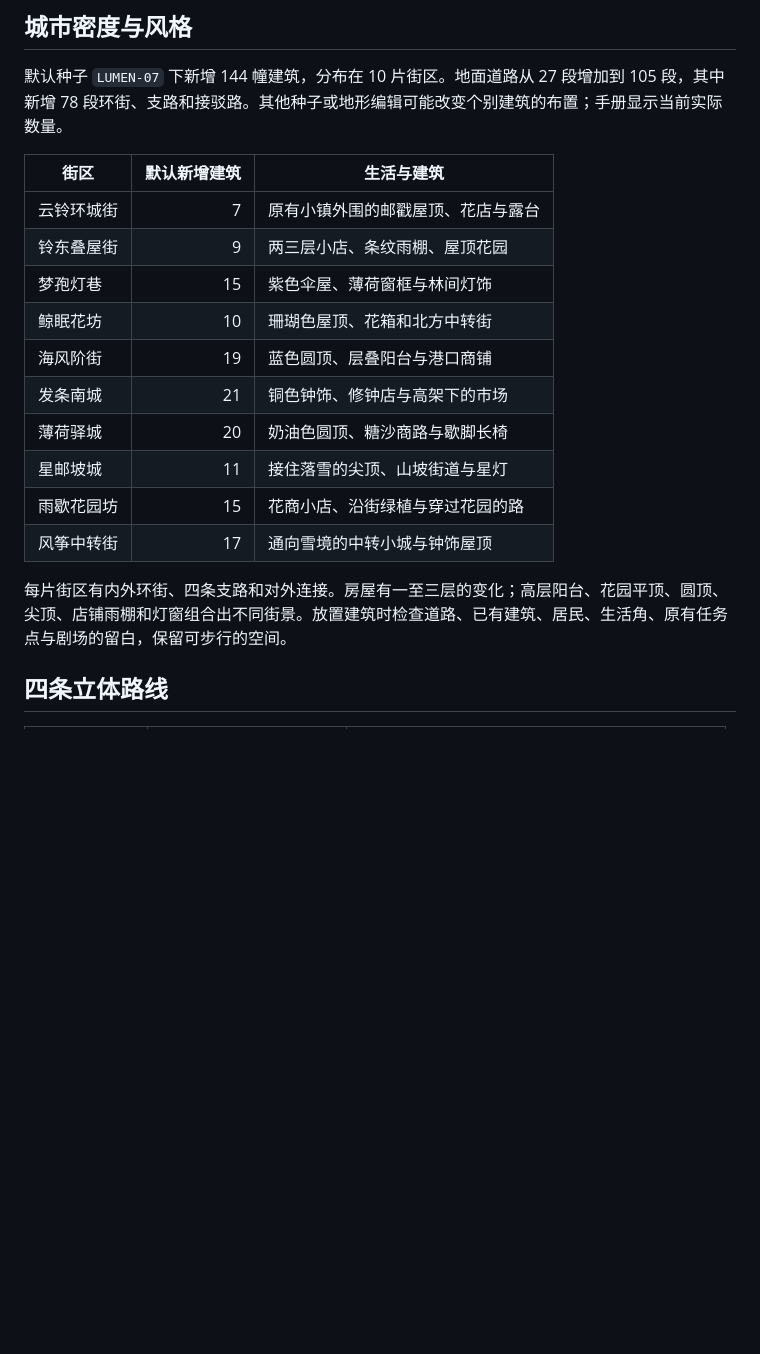
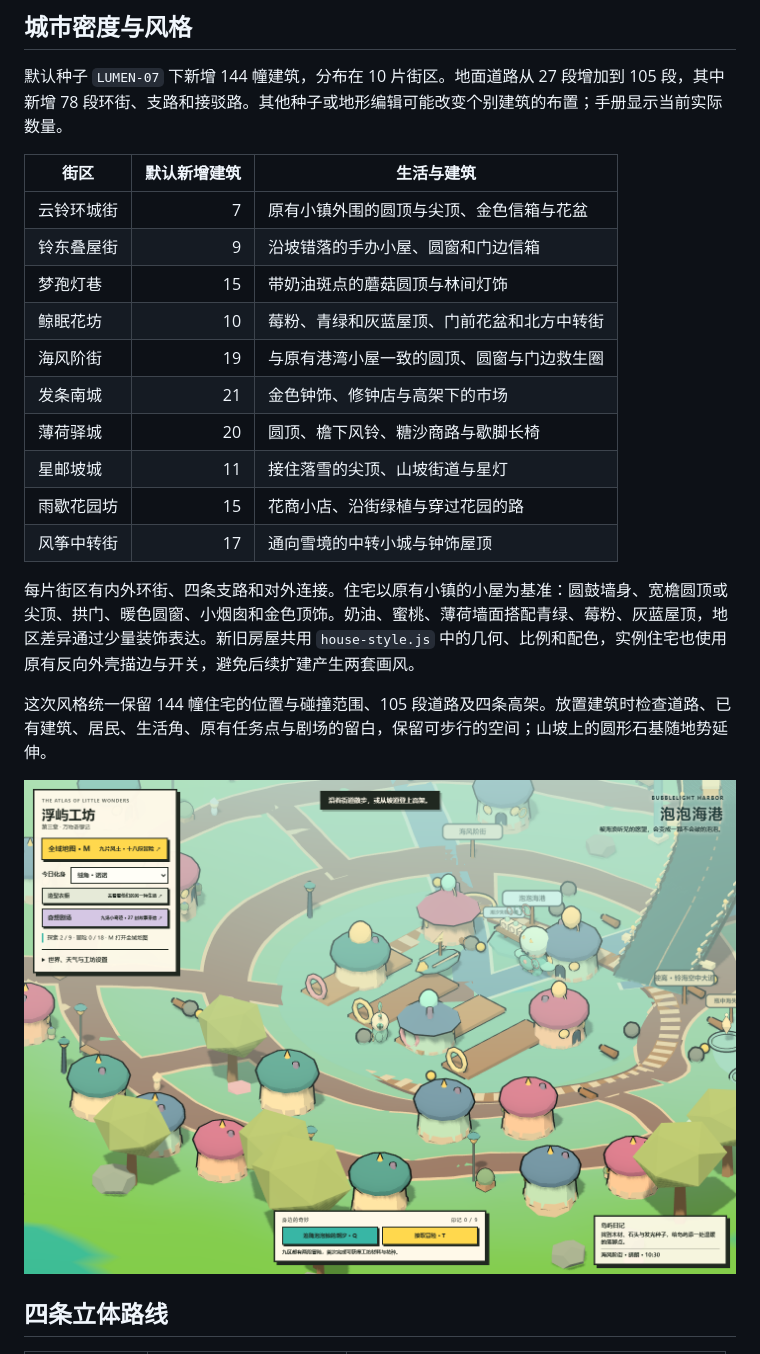
Before and after one commit to 404-NOT-FOUND-ERROR/SandBox-Game, a Markdown page: docs/CITY_AND_SKYWAYS.md, the part around one of its changes. GitHub-like rendering; pictures changed too: docs/screenshots/city-cottages.png (added); blank space fills up the shorter version.

```diff
--- a/docs/CITY_AND_SKYWAYS.md
+++ b/docs/CITY_AND_SKYWAYS.md
@@ -8,18 +8,22 @@
 
 | 街区 | 默认新增建筑 | 生活与建筑 |
 | --- | ---: | --- |
-| 云铃环城街 | 7 | 原有小镇外围的邮戳屋顶、花店与露台 |
-| 铃东叠屋街 | 9 | 两三层小店、条纹雨棚、屋顶花园 |
-| 梦孢灯巷 | 15 | 紫色伞屋、薄荷窗框与林间灯饰 |
-| 鲸眠花坊 | 10 | 珊瑚色屋顶、花箱和北方中转街 |
-| 海风阶街 | 19 | 蓝色圆顶、层叠阳台与港口商铺 |
-| 发条南城 | 21 | 铜色钟饰、修钟店与高架下的市场 |
-| 薄荷驿城 | 20 | 奶油色圆顶、糖沙商路与歇脚长椅 |
+| 云铃环城街 | 7 | 原有小镇外围的圆顶与尖顶、金色信箱与花盆 |
+| 铃东叠屋街 | 9 | 沿坡错落的手办小屋、圆窗和门边信箱 |
+| 梦孢灯巷 | 15 | 带奶油斑点的蘑菇圆顶与林间灯饰 |
+| 鲸眠花坊 | 10 | 莓粉、青绿和灰蓝屋顶、门前花盆和北方中转街 |
+| 海风阶街 | 19 | 与原有港湾小屋一致的圆顶、圆窗与门边救生圈 |
+| 发条南城 | 21 | 金色钟饰、修钟店与高架下的市场 |
+| 薄荷驿城 | 20 | 圆顶、檐下风铃、糖沙商路与歇脚长椅 |
 | 星邮坡城 | 11 | 接住落雪的尖顶、山坡街道与星灯 |
 | 雨歇花园坊 | 15 | 花商小店、沿街绿植与穿过花园的路 |
 | 风筝中转街 | 17 | 通向雪境的中转小城与钟饰屋顶 |
 
-每片街区有内外环街、四条支路和对外连接。房屋有一至三层的变化；高层阳台、花园平顶、圆顶、尖顶、店铺雨棚和灯窗组合出不同街景。放置建筑时检查道路、已有建筑、居民、生活角、原有任务点与剧场的留白，保留可步行的空间。
+每片街区有内外环街、四条支路和对外连接。住宅以原有小镇的小屋为基准：圆鼓墙身、宽檐圆顶或尖顶、拱门、暖色圆窗、小烟囱和金色顶饰。奶油、蜜桃、薄荷墙面搭配青绿、莓粉、灰蓝屋顶，地区差异通过少量装饰表达。新旧房屋共用 `house-style.js` 中的几何、比例和配色，实例住宅也使用原有反向外壳描边与开关，避免后续扩建产生两套画风。
+
+这次风格统一保留 144 幢住宅的位置与碰撞范围、105 段道路及四条高架。放置建筑时检查道路、已有建筑、居民、生活角、原有任务点与剧场的留白，保留可步行的空间；山坡上的圆形石基随地势延伸。
+
+![统一后的新旧海港住宅](screenshots/city-cottages.png)
 
 ## 四条立体路线
 
```
Also changed, not shown: other parts of docs/CITY_AND_SKYWAYS.md (+4 -3 lines), README.md (+2 -1 lines), docs/screenshots/city-harbor.png, docs/screenshots/city-night.png, docs/screenshots/city-skyways.png, 6 other files.
